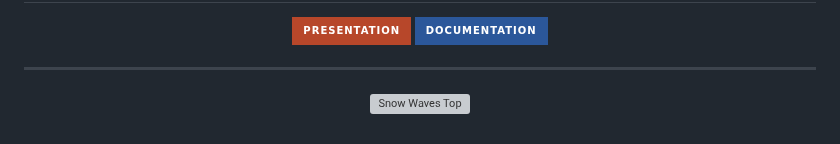
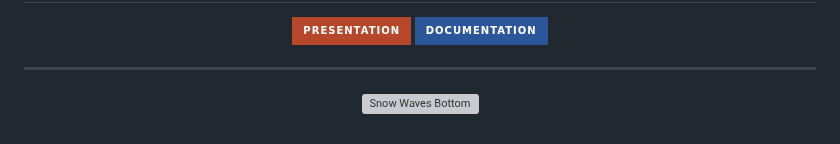
Before and after one commit to ILLalev22/ILLalev22-my-first-repo, a Markdown page: README.md, the part around one of its changes. Drawn GitHub-style; badges without logos; grey boxes are pictures that could not be loaded.

```diff
--- a/README.md
+++ b/README.md
@@ -94,5 +118,5 @@ Email: AAPopova22@codingburgas.bg
 ---
 
 <p align="center">
-  <img src="https://github.com/user-attachments/assets/062bbe4e-a37d-4ec0-944b-b0625bf66966" alt="Snow Waves Top" width="100%" />
+  <img src="https://github.com/user-attachments/assets/062bbe4e-a37d-4ec0-944b-b0625bf66966" alt="Snow Waves Bottom" width="100%" />
 </p>
```
Also changed, not shown: other parts of README.md (+31 -7 lines).
